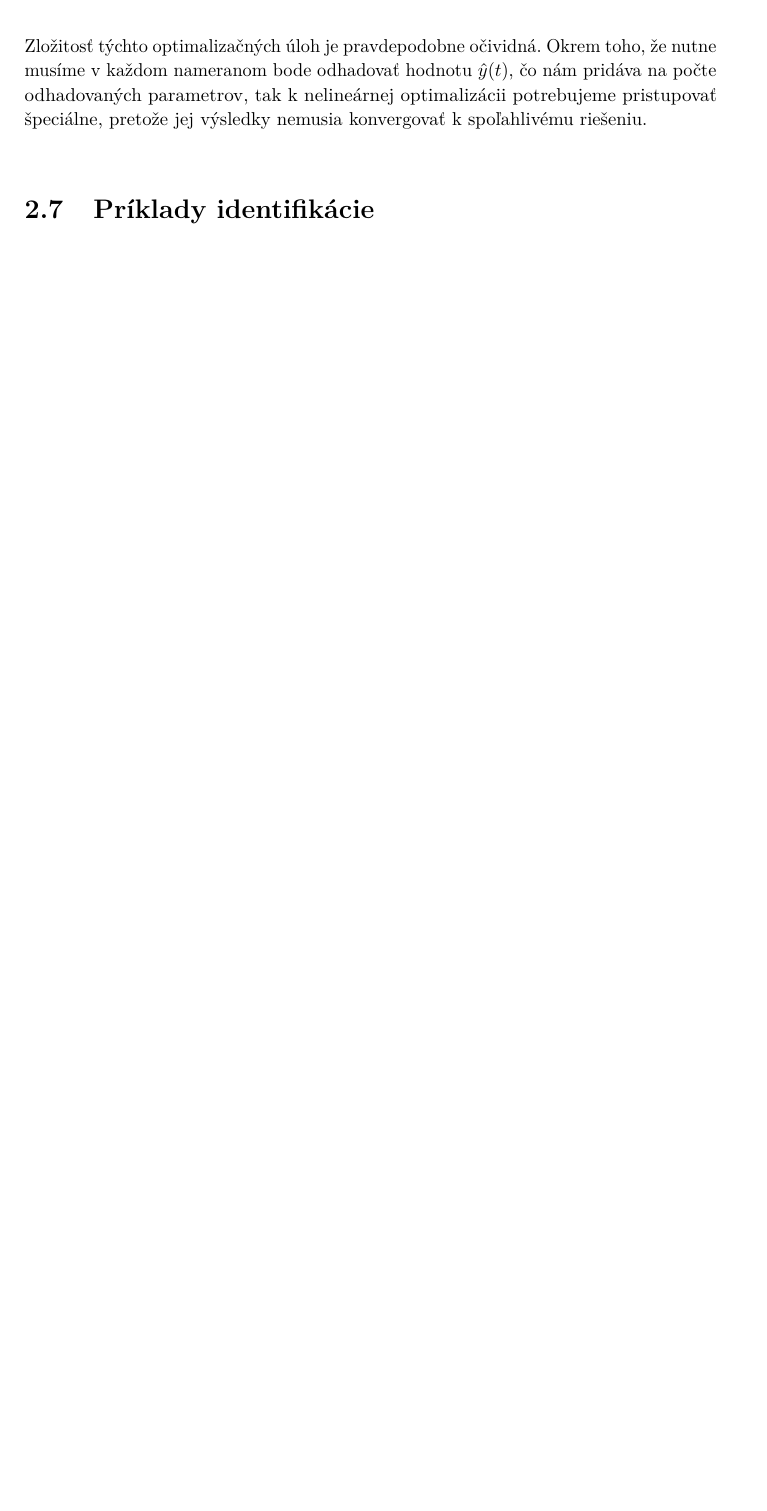
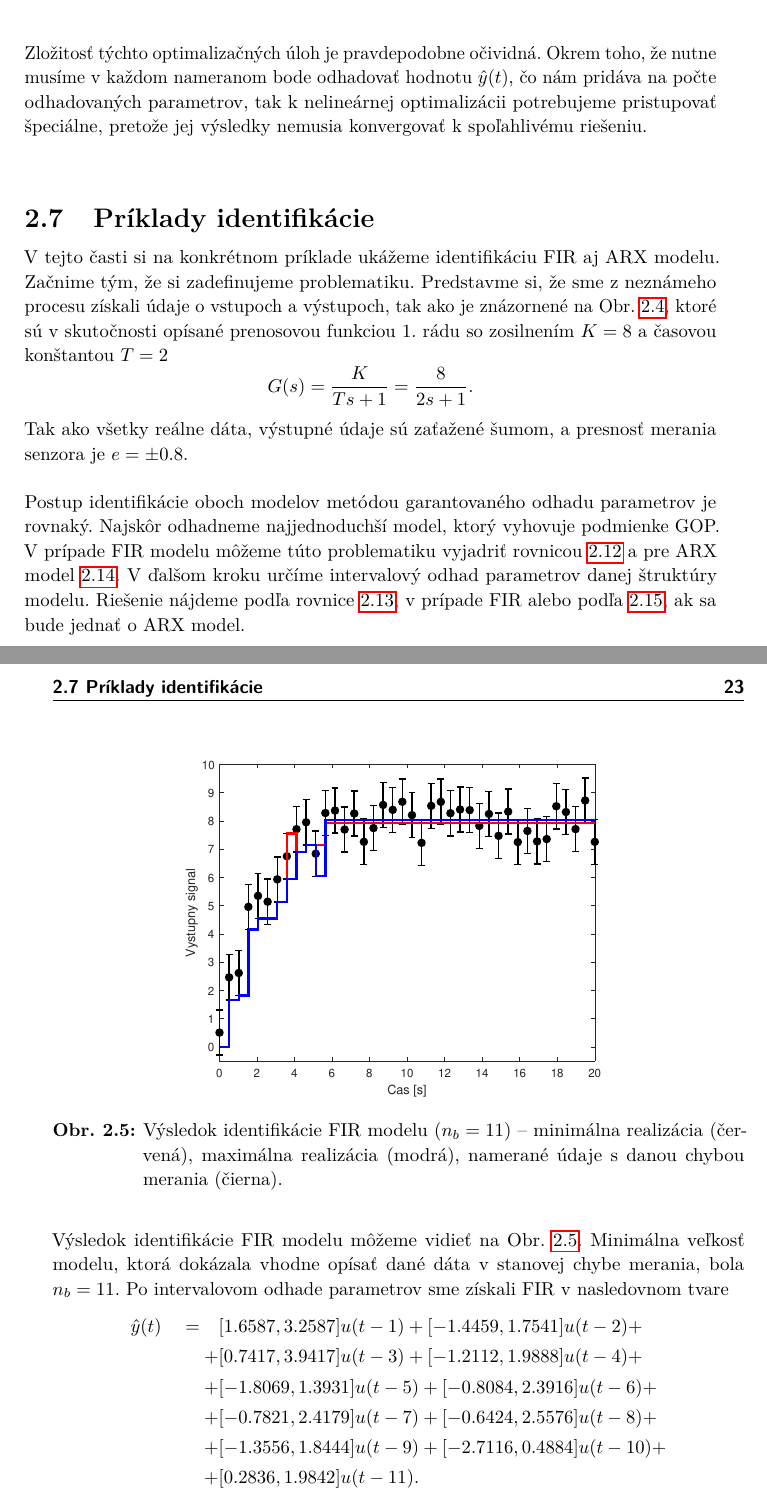
Before and after one commit to xkintler/Thesis, a LaTeX thesis (main.tex, which reads content/teoria/Part1_GPE/data_gpe_identification.tex): part of page 36 of 48 before the commit and two parts of pages 36 and 37 of 50 after it, the two joined at a grey line, cut so that both start at the same text, the shorter picture padded with empty space. Compiled offline with pdfLaTeX.

Commit message:
Update : 1st finished!

```diff
--- a/content/teoria/Part1_GPE/data_gpe_identification.tex
+++ b/content/teoria/Part1_GPE/data_gpe_identification.tex
@@ -68,3 +72,8 @@ pre všetky $ i = 1,2, \dots, n_a+n_b $ a $ \Theta $ predstavuje vektor minimál
 Zložitosť týchto optimalizačných úloh je pravdepodobne očividná. Okrem toho, že nutne musíme v každom nameranom bode odhadovať hodnotu $ \hat{y}(t) $, čo nám pridáva na počte odhadovaných parametrov, tak k nelineárnej optimalizácii potrebujeme pristupovať špeciálne, pretože jej výsledky nemusia konvergovať k spoľahlivému riešeniu.
 
 \section{Príklady identifikácie}
+V tejto časti si na konkrétnom príklade ukážeme identifikáciu FIR aj ARX modelu. Začnime tým, že si zadefinujeme problematiku. Predstavme si, že sme z neznámeho procesu získali údaje o vstupoch a výstupoch, tak ako je znázornené na Obr. \ref{fig:gpe_tf_ex_data}, ktoré sú v skutočnosti opísané prenosovou funkciou 1. rádu so zosilnením $ K = 8 $ a časovou konštantou $ T = 2 $
+\begin{equation*}
+	G(s) = \frac{K}{Ts + 1} = \frac{8}{2s + 1}.
+\end{equation*}
+Tak ako všetky reálne dáta, výstupné údaje sú zaťažené šumom, a presnosť merania senzora je $ e = \pm 0.8 $.
@@ -70,0 +92,25 @@ Zložitosť týchto optimalizačných úloh je pravdepodobne očividná. Okrem t
+	\end{subfigure}
+	\caption{Namerané dáta z procesu opísaného prenosovou funkciou 1. rádu so zosilnením $ K = 8 $ a časovou konštantou $ T = 2 $.}
+	\label{fig:gpe_tf_ex_data}
+\end{figure}
+
+Postup identifikácie oboch modelov metódou garantovaného odhadu parametrov je rovnaký. Najskôr odhadneme najjednoduchší model, ktorý vyhovuje podmienke GOP. V prípade FIR modelu môžeme túto problematiku vyjadriť rovnicou \ref{eq:gpe_fir_min_rad} a pre ARX model \ref{eq:gpe_arx_min_rad}. V ďalšom kroku určíme intervalový odhad parametrov danej štruktúry modelu. Riešenie nájdeme podľa rovnice \ref{eq:gpe_fir_param_est}, v prípade FIR alebo podľa \ref{eq:gpe_arx_param_est}, ak sa bude jednať o ARX model.
+
+\begin{figure}
+	\centering
+	\includegraphics[width=0.7\linewidth]{images/gpe_tf_ex_FIRident}
+	\caption{Výsledok identifikácie FIR modelu ($ n_b = 11 $) -- minimálna realizácia (červená), maximálna realizácia (modrá), namerané údaje s danou chybou merania (čierna).}
+	\label{fig:gpe_tf_ex_FIR}
+\end{figure}
+
+Výsledok identifikácie FIR modelu môžeme vidieť na Obr. \ref{fig:gpe_tf_ex_FIR}. Minimálna veľkosť modelu, ktorá dokázala vhodne opísať dané dáta v stanovej chybe merania, bola $ n_b = 11 $. Po intervalovom odhade parametrov sme získali FIR v nasledovnom tvare
+\begin{equation*}
+	\begin{split}
+		\hat{y}(t) \quad = \quad &[1.6587, 3.2587]u(t-1) + [-1.4459, 1.7541]u(t-2) + \\
+		 + &[0.7417, 3.9417]u(t-3) + [-1.2112, 1.9888]u(t-4) + \\
+		 + &[-1.8069, 1.3931]u(t-5) + [-0.8084, 2.3916]u(t-6) + \\
+		 + &[-0.7821, 2.4179]u(t-7) + [-0.6424, 2.5576]u(t-8) + \\
+		 + &[-1.3556, 1.8444]u(t-9) + [-2.7116, 0.4884]u(t-10) + \\
+		 + &[0.2836, 1.9842]u(t-11).
+	\end{split}
+\end{equation*}
```
Also changed, not shown: bibfile.bib (+14 -0 lines), content/teoria/Part1_GPE/data_GPE.tex (+1 -1 lines), content/teoria/Part1_GPE/data_basic.tex (+2 -5 lines), content/teoria/Part2_Hybrid/data_hybrid.tex (+2 -1 lines), images/gpe_tf_ex_ARXident.eps (added), images/gpe_tf_ex_FIRident.eps (added), images/gpe_tf_ex_input.eps (added), images/gpe_tf_ex_output.eps (added), content/teoria/Part1_GPE/data_gpe_identification.tex (30 more changed lines).
